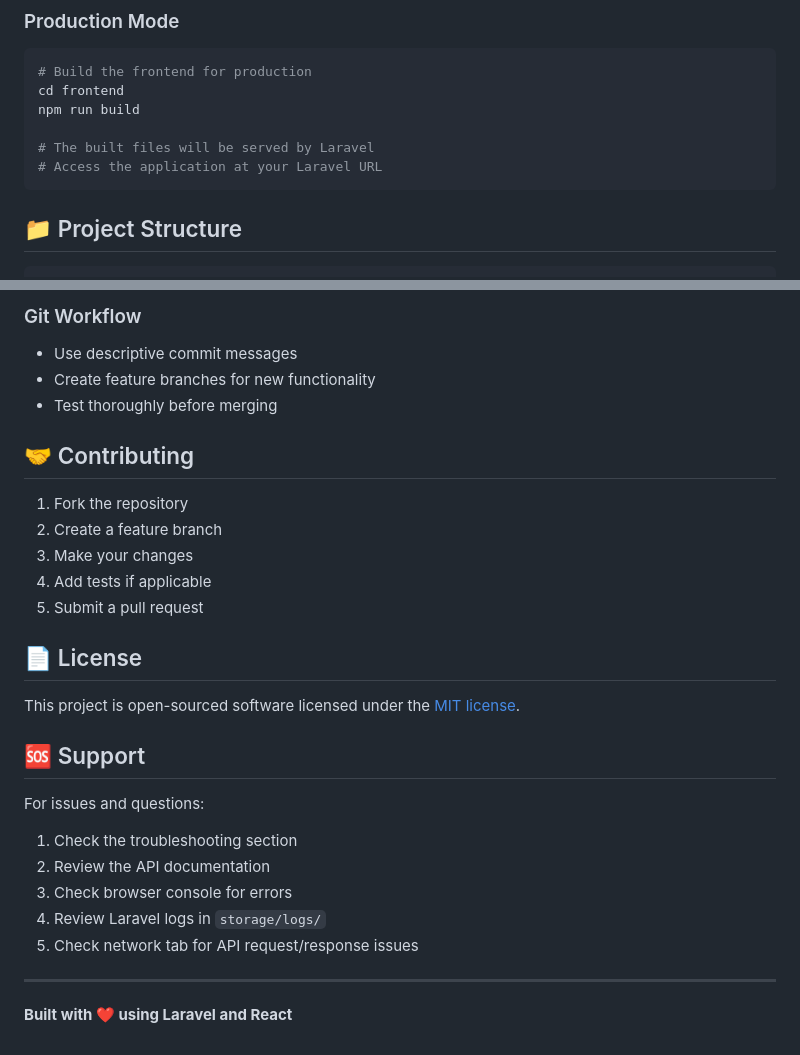
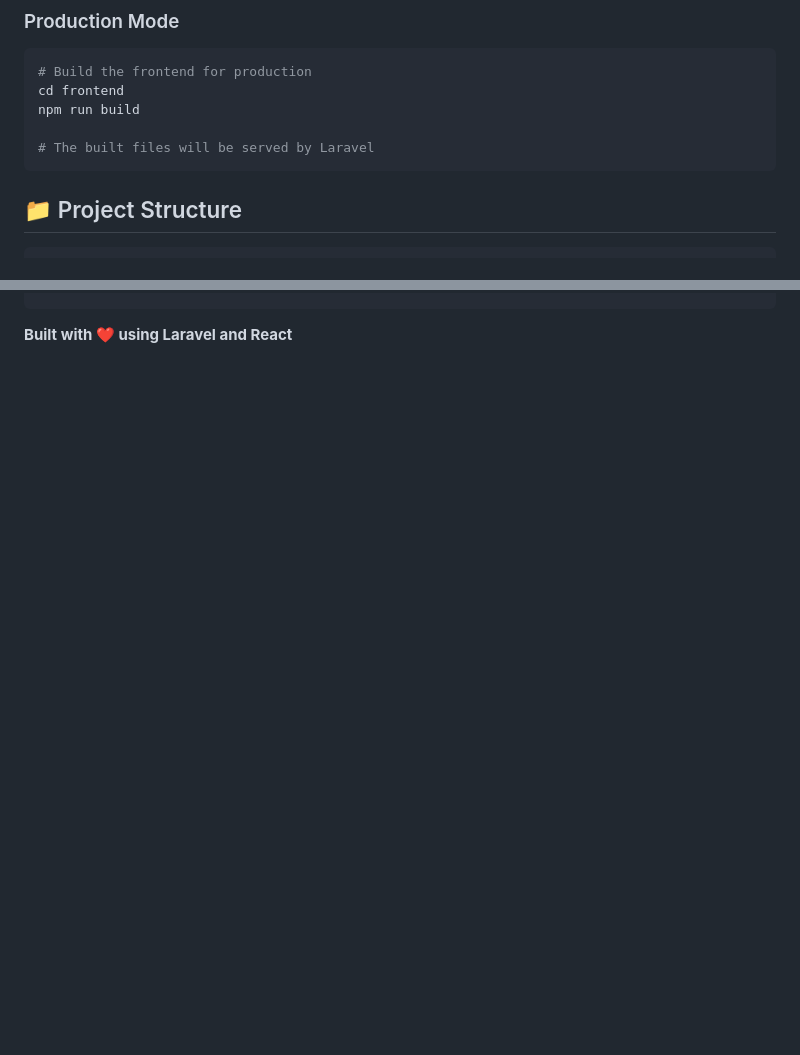
Before and after one commit to Imtiaz-Hasan/font-group-system, a Markdown page: README.md, 2 parts joined by grey strips. Rendered like a GitHub page; blank space fills up the shorter version.

````diff
--- a/README.md
+++ b/README.md
@@ -139,7 +139,6 @@ cd frontend
 npm run build
 
 # The built files will be served by Laravel
-# Access the application at your Laravel URL
 ```
 
 ## 📁 Project Structure
@@ -284,29 +230 @@ npm test
-### Git Workflow
-- Use descriptive commit messages
-- Create feature branches for new functionality
-- Test thoroughly before merging
-
-## 🤝 Contributing
-
-1. Fork the repository
-2. Create a feature branch
-3. Make your changes
-4. Add tests if applicable
-5. Submit a pull request
-
-## 📄 License
-
-This project is open-sourced software licensed under the [MIT license](LICENSE).
-
-## 🆘 Support
-
-For issues and questions:
-1. Check the troubleshooting section
-2. Review the API documentation
-3. Check browser console for errors
-4. Review Laravel logs in `storage/logs/`
-5. Check network tab for API request/response issues
-
----
-
 **Built with ❤️ using Laravel and React**
````
Also changed, not shown: other parts of README.md (+0 -53 lines).
